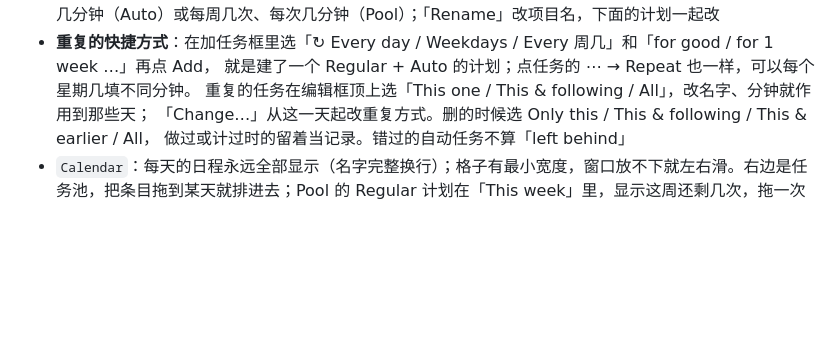
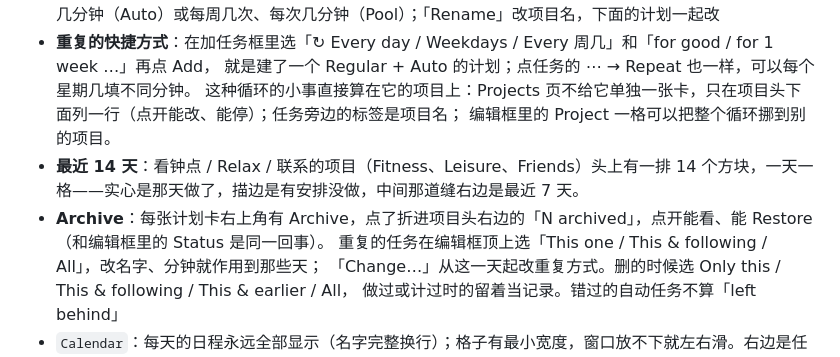
Before and after one commit to AgnesV1/timebox, a Markdown page: README.md, the part around the change. GitHub-like rendering; blank space fills up the shorter version.

Commit message:
README: repeats on their project, the 14-day row, archive
Co-Authored-By: Claude Opus 5.5 <noreply@anthropic.com>

```diff
--- a/README.md
+++ b/README.md
@@ -76,6 +76,10 @@
   Regular 填每个星期几做几分钟（Auto）或每周几次、每次几分钟（Pool）；「Rename」改项目名，下面的计划一起改
 - **重复的快捷方式**：在加任务框里选「↻ Every day / Weekdays / Every 周几」和「for good / for 1 week …」再点 Add，
   就是建了一个 Regular + Auto 的计划；点任务的 ⋯ → Repeat 也一样，可以每个星期几填不同分钟。
+  这种循环的小事直接算在它的项目上：Projects 页不给它单独一张卡，只在项目头下面列一行（点开能改、能停）；任务旁边的标签是项目名；
+  编辑框里的 Project 一格可以把整个循环挪到别的项目。
+- **最近 14 天**：看钟点 / Relax / 联系的项目（Fitness、Leisure、Friends）头上有一排 14 个方块，一天一格——实心是那天做了，描边是有安排没做，中间那道缝右边是最近 7 天。
+- **Archive**：每张计划卡右上角有 Archive，点了折进项目头右边的「N archived」，点开能看、能 Restore（和编辑框里的 Status 是同一回事）。
   重复的任务在编辑框顶上选「This one / This & following / All」，改名字、分钟就作用到那些天；
   「Change…」从这一天起改重复方式。删的时候选 Only this / This & following / This & earlier / All，
   做过或计过时的留着当记录。错过的自动任务不算「left behind」
```
